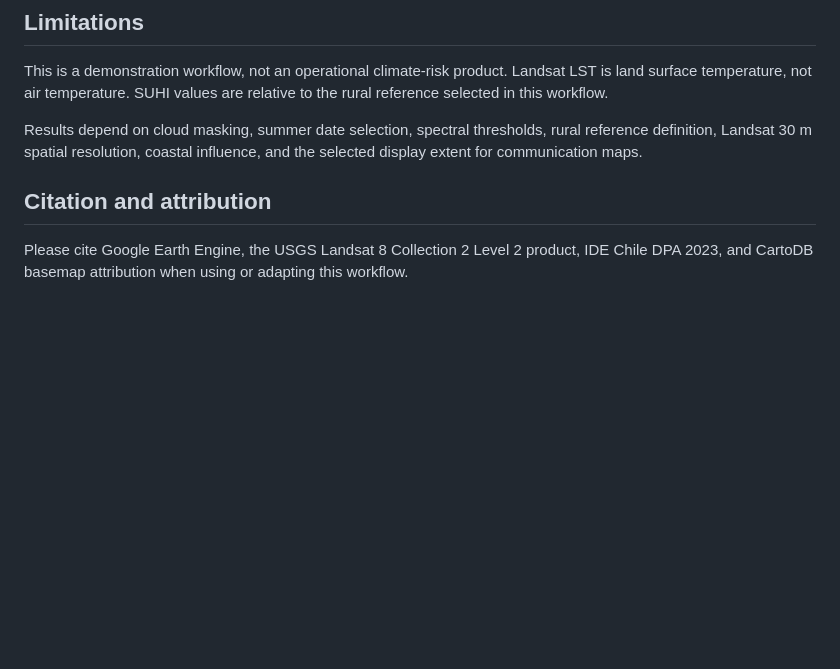
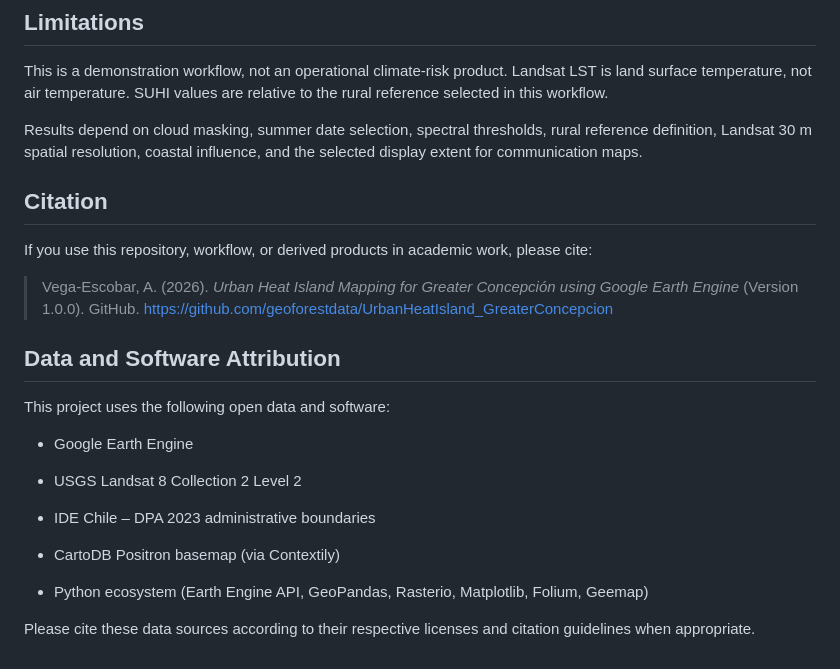
Before and after one commit to geoforestdata/UrbanHeatIsland_GreaterConcepcion, a Markdown page: README.md, the part around the change. Rendered like a GitHub page; blank space fills up the shorter version.

Commit message:
Enhance README with citation and data attribution
Added citation and attribution sections for academic use and data sources.

```diff
--- a/README.md
+++ b/README.md
@@ -197,6 +197,25 @@ This is a demonstration workflow, not an operational climate-risk product. Lands
 
 Results depend on cloud masking, summer date selection, spectral thresholds, rural reference definition, Landsat 30 m spatial resolution, coastal influence, and the selected display extent for communication maps.
 
-## Citation and attribution
 
-Please cite Google Earth Engine, the USGS Landsat 8 Collection 2 Level 2 product, IDE Chile DPA 2023, and CartoDB basemap attribution when using or adapting this workflow.
+## Citation
+
+If you use this repository, workflow, or derived products in academic work, please cite:
+
+> Vega-Escobar, A. (2026). *Urban Heat Island Mapping for Greater Concepción using Google Earth Engine* (Version 1.0.0). GitHub. https://github.com/geoforestdata/UrbanHeatIsland_GreaterConcepcion
+
+## Data and Software Attribution
+
+This project uses the following open data and software:
+
+- Google Earth Engine
+
+- USGS Landsat 8 Collection 2 Level 2
+
+- IDE Chile – DPA 2023 administrative boundaries
+
+- CartoDB Positron basemap (via Contextily)
+
+- Python ecosystem (Earth Engine API, GeoPandas, Rasterio, Matplotlib, Folium, Geemap)
+
+Please cite these data sources according to their respective licenses and citation guidelines when appropriate.
```
